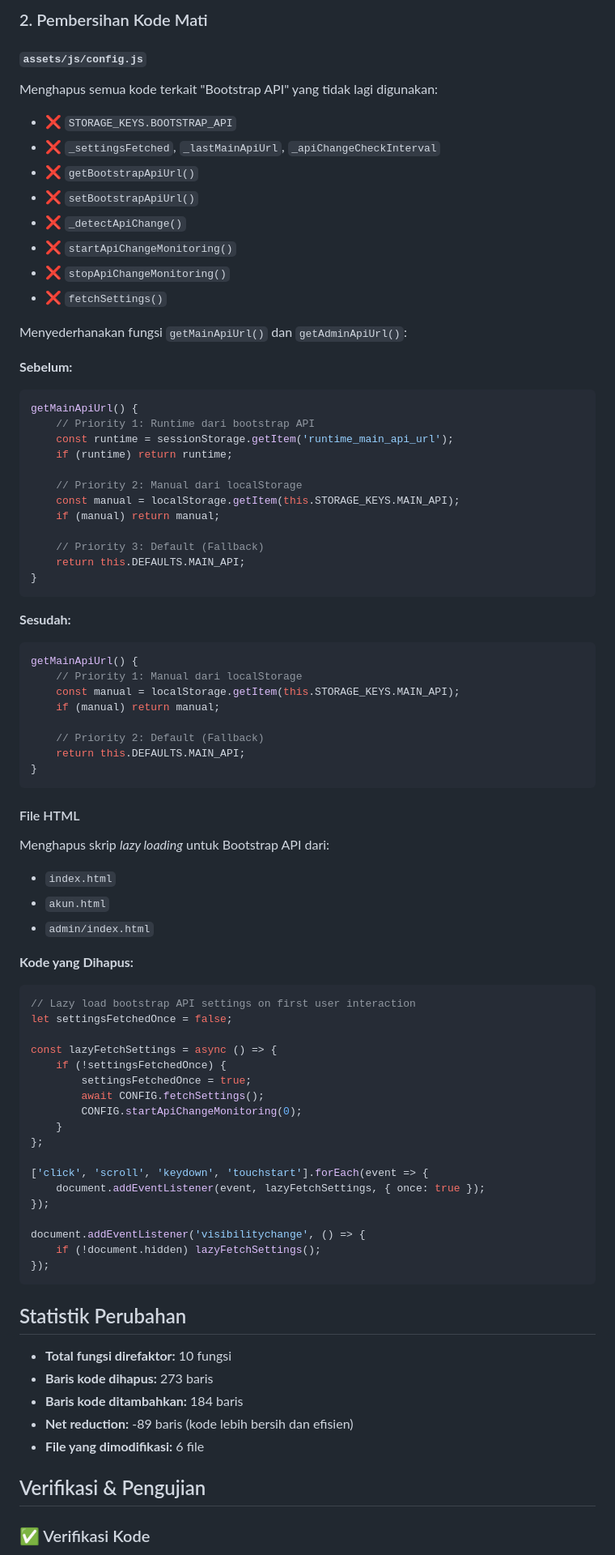
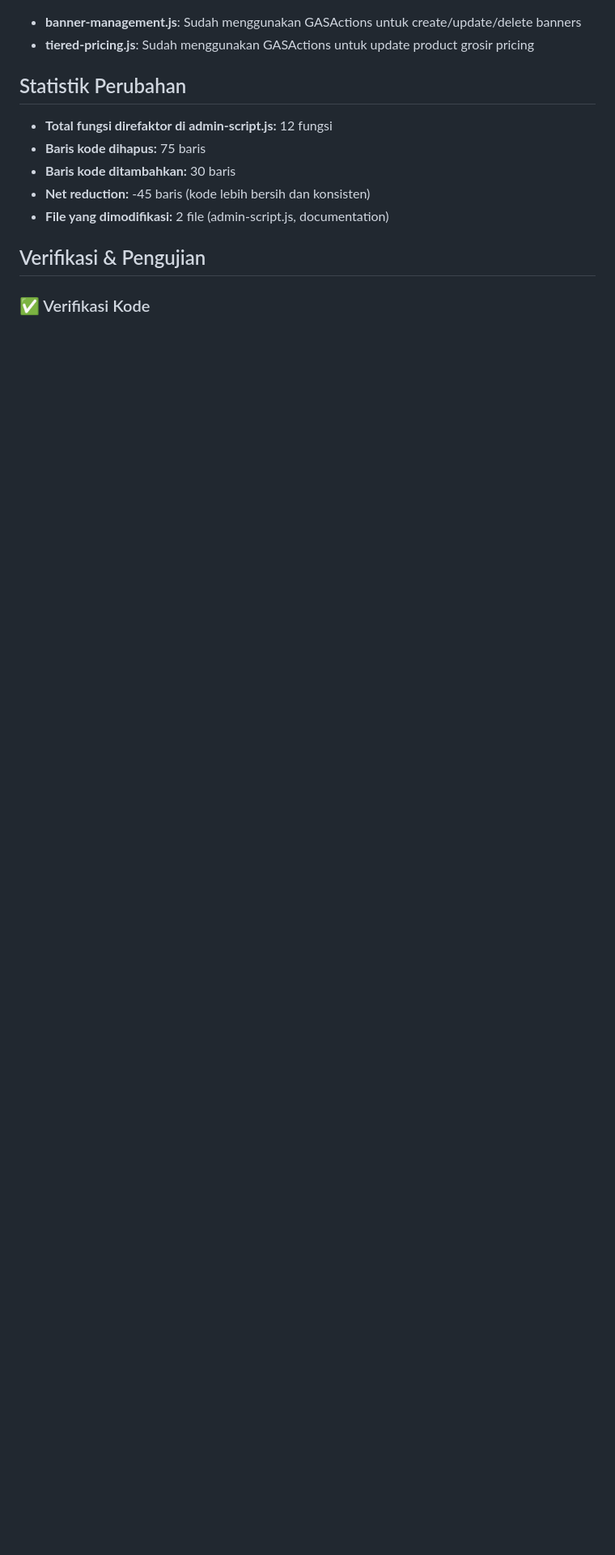
Before and after one commit to sihaloho21/sembakorido, a Markdown page: REFACTOR_SUMMARY.md, the part around one of its changes. Shown at 81% size. GitHub-like rendering; blank space fills up the shorter version.

````diff
--- a/REFACTOR_SUMMARY.md
+++ b/REFACTOR_SUMMARY.md
@@ -92,84 +94,13 @@ const response = await fetch(API_URL, {
-### 2. Pembersihan Kode Mati
-
-#### `assets/js/config.js`
-
-Menghapus semua kode terkait "Bootstrap API" yang tidak lagi digunakan:
-
-- ❌ `STORAGE_KEYS.BOOTSTRAP_API`
-- ❌ `_settingsFetched`, `_lastMainApiUrl`, `_apiChangeCheckInterval`
-- ❌ `getBootstrapApiUrl()`
-- ❌ `setBootstrapApiUrl()`
-- ❌ `_detectApiChange()`
-- ❌ `startApiChangeMonitoring()`
-- ❌ `stopApiChangeMonitoring()`
-- ❌ `fetchSettings()`
-
-Menyederhanakan fungsi `getMainApiUrl()` dan `getAdminApiUrl()`:
-
-**Sebelum:**
-```javascript
-getMainApiUrl() {
-    // Priority 1: Runtime dari bootstrap API
-    const runtime = sessionStorage.getItem('runtime_main_api_url');
-    if (runtime) return runtime;
-
-    // Priority 2: Manual dari localStorage
-    const manual = localStorage.getItem(this.STORAGE_KEYS.MAIN_API);
-    if (manual) return manual;
-
-    // Priority 3: Default (Fallback)
-    return this.DEFAULTS.MAIN_API;
-}
-```
-
-**Sesudah:**
-```javascript
-getMainApiUrl() {
-    // Priority 1: Manual dari localStorage
-    const manual = localStorage.getItem(this.STORAGE_KEYS.MAIN_API);
-    if (manual) return manual;
-
-    // Priority 2: Default (Fallback)
-    return this.DEFAULTS.MAIN_API;
-}
-```
-
-#### File HTML
-
-Menghapus skrip *lazy loading* untuk Bootstrap API dari:
-- `index.html`
-- `akun.html`
-- `admin/index.html`
-
-**Kode yang Dihapus:**
-```javascript
-// Lazy load bootstrap API settings on first user interaction
-let settingsFetchedOnce = false;
-
-const lazyFetchSettings = async () => {
-    if (!settingsFetchedOnce) {
-        settingsFetchedOnce = true;
-        await CONFIG.fetchSettings();
-        CONFIG.startApiChangeMonitoring(0);
-    }
-};
-
-['click', 'scroll', 'keydown', 'touchstart'].forEach(event => {
-    document.addEventListener(event, lazyFetchSettings, { once: true });
-});
-
-document.addEventListener('visibilitychange', () => {
-    if (!document.hidden) lazyFetchSettings();
-});
-```
+- **banner-management.js**: Sudah menggunakan GASActions untuk create/update/delete banners
+- **tiered-pricing.js**: Sudah menggunakan GASActions untuk update product grosir pricing
 
 ## Statistik Perubahan
 
-- **Total fungsi direfaktor:** 10 fungsi
-- **Baris kode dihapus:** 273 baris
-- **Baris kode ditambahkan:** 184 baris
-- **Net reduction:** -89 baris (kode lebih bersih dan efisien)
-- **File yang dimodifikasi:** 6 file
+- **Total fungsi direfaktor di admin-script.js:** 12 fungsi
+- **Baris kode dihapus:** 75 baris
+- **Baris kode ditambahkan:** 30 baris
+- **Net reduction:** -45 baris (kode lebih bersih dan konsisten)
+- **File yang dimodifikasi:** 2 file (admin-script.js, documentation)
 
 ## Verifikasi & Pengujian
 
````
Also changed, not shown: other parts of REFACTOR_SUMMARY.md (+178 -80 lines), docs/panduan migrasi_ sheetdb ke google apps script (gas).md (+108 -164 lines).
